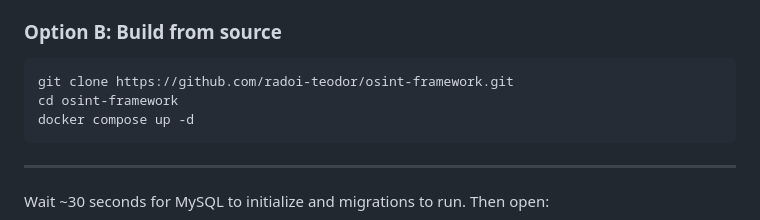
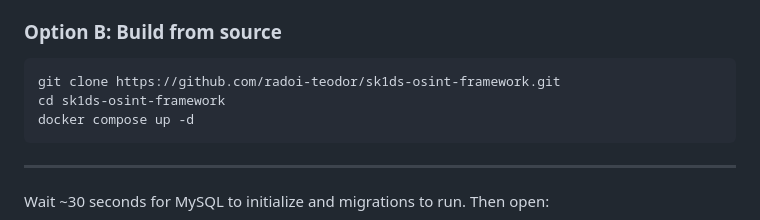
Before and after one commit to radoi-teodor/sk1ds-osint-framework, a Markdown page: README.md, the part around the change. GitHub-like rendering.

````diff
--- a/README.md
+++ b/README.md
@@ -42,8 +42,8 @@ Images pulled automatically from Docker Hub:
 ### Option B: Build from source
 
 ```bash
-git clone https://github.com/radoi-teodor/osint-framework.git
-cd osint-framework
+git clone https://github.com/radoi-teodor/sk1ds-osint-framework.git
+cd sk1ds-osint-framework
 docker compose up -d
 ```
 
````
